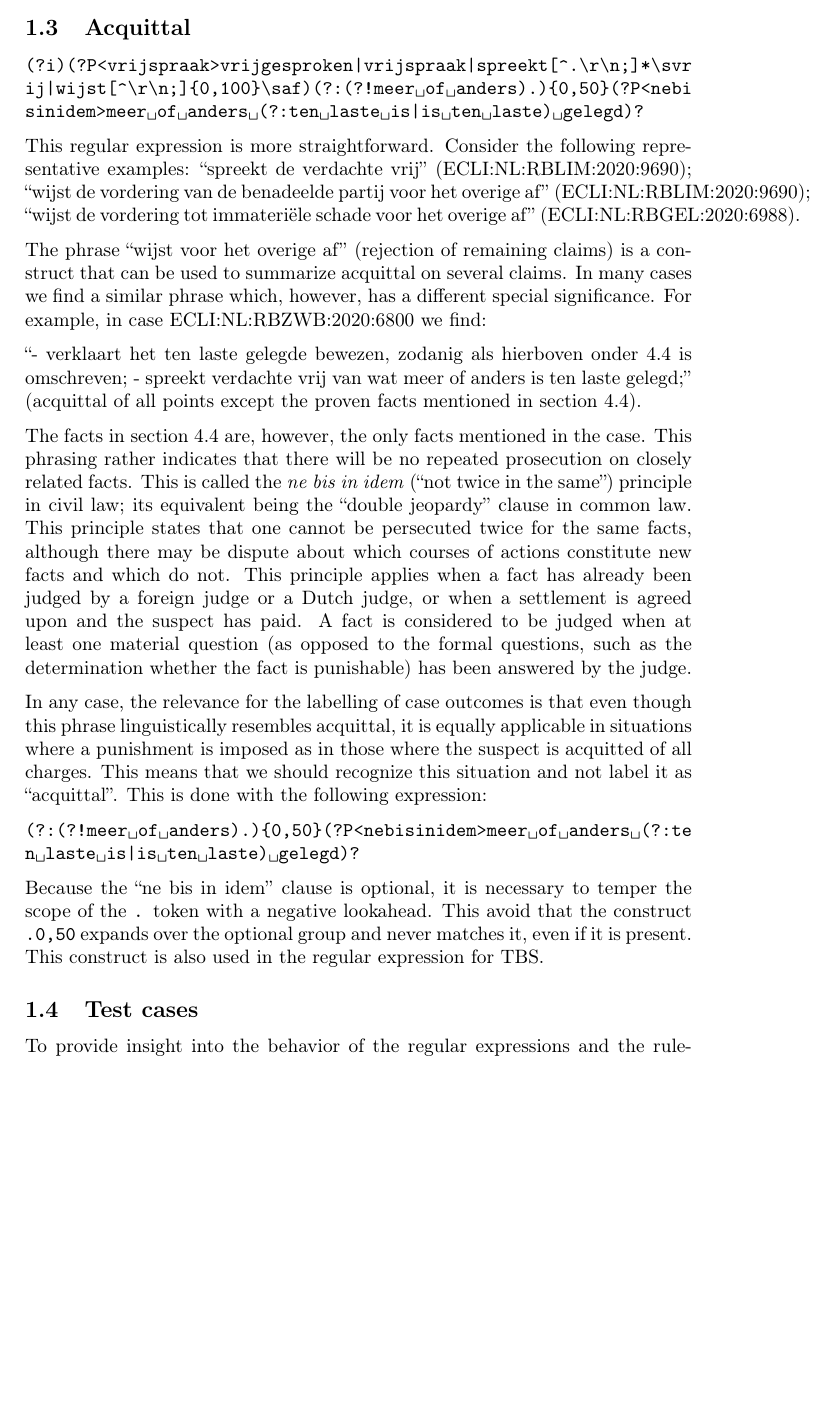
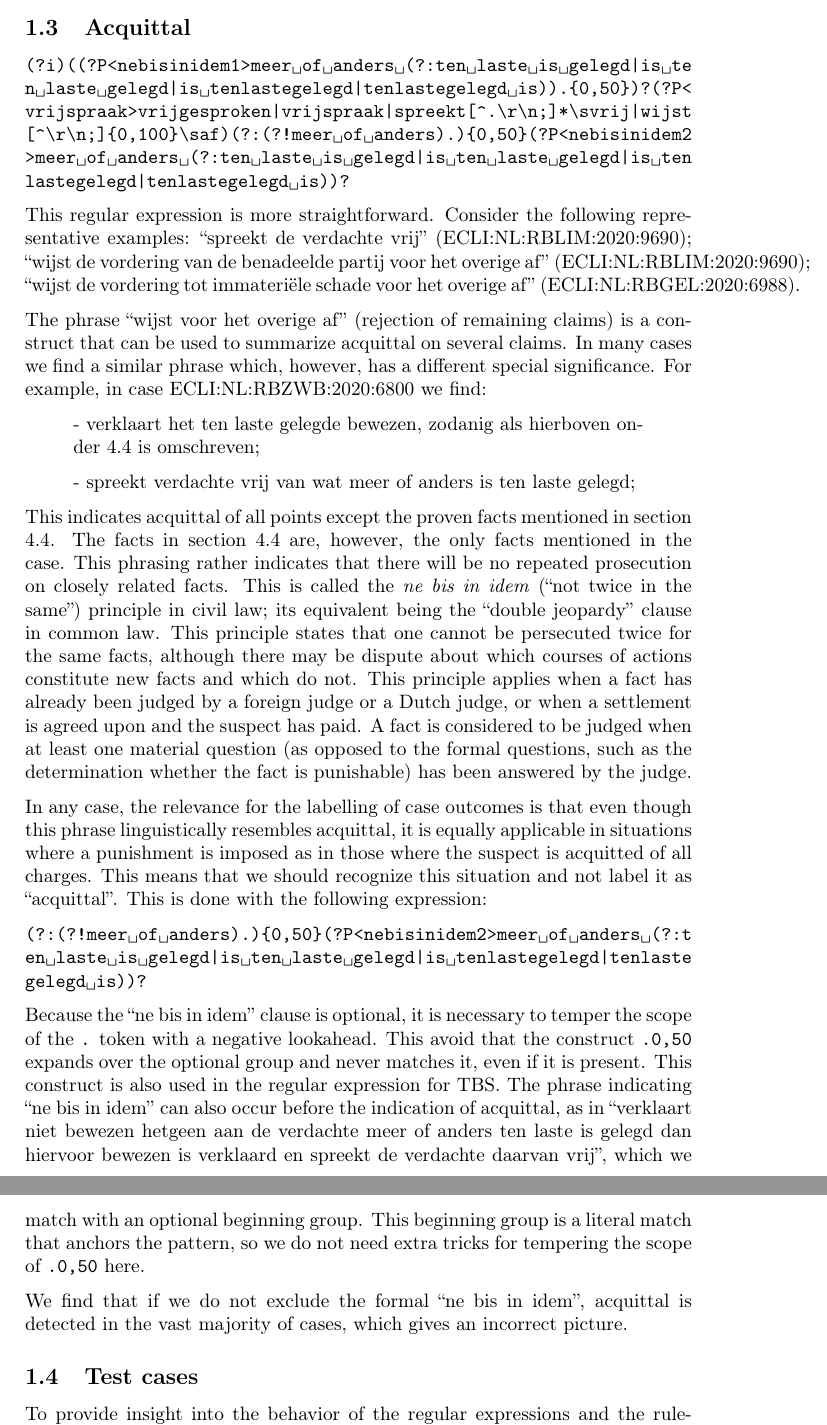
Before and after one commit to EdwinWenink/dutch-criminal-law-punishment-extraction, a LaTeX document (docs/supplementary.tex): part of page 8 of 16 before the commit and two parts of pages 8 and 9 of 16 after it, the two joined at a grey line, cut so that both start at the same text, the shorter picture padded with empty space. Compiled offline with pdfLaTeX.

Commit message:
Update acquitall description in supplementary materials

```diff
--- a/docs/supplementary.tex
+++ b/docs/supplementary.tex
@@ -279,7 +279,10 @@ The following examples are all detected:
 
 \subsection{Acquittal}
 
-\literalset\vrijspraak (?i)(?P<vrijspraak>vrijgesproken|vrijspraak|spreekt[^.\r\n;]*\svrij|wijst[^\r\n;]{0,100}\saf)(?:(?!meer of anders).){0,50}(?P<nebisinidem>meer of anders (?:ten laste is|is ten laste) gelegd)?
+% Old version
+%\literalset\vrijspraak (?i)(?P<vrijspraak>vrijgesproken|vrijspraak|spreekt[^.\r\n;]*\svrij|wijst[^\r\n;]{0,100}\saf)(?:(?!meer of anders).){0,50}(?P<nebisinidem>meer of anders (?:ten laste is|is ten laste) gelegd)?
+
+\literalset\vrijspraak (?i)((?P<nebisinidem1>meer of anders (?:ten laste is gelegd|is ten laste gelegd|is tenlastegelegd|tenlastegelegd is)).{0,50})?(?P<vrijspraak>vrijgesproken|vrijspraak|spreekt[^.\r\n;]*\svrij|wijst[^\r\n;]{0,100}\saf)(?:(?!meer of anders).){0,50}(?P<nebisinidem2>meer of anders (?:ten laste is gelegd|is ten laste gelegd|is tenlastegelegd|tenlastegelegd is))?
 
 \texttt{\printliteral\vrijspraak}
 
@@ -293,8 +296,13 @@ The phrase ``wijst voor het overige af'' (rejection of remaining claims) is a co
 In many cases we find a similar phrase which, however, has a different special significance.
 For example, in case ECLI:NL:RBZWB:2020:6800 we find:
 
-``- verklaart het ten laste gelegde bewezen, zodanig als hierboven onder 4.4 is omschreven; - spreekt verdachte vrij van wat meer of anders is ten laste gelegd;'' (acquittal of all points except the proven facts mentioned in section 4.4).
+\begin{quote}
+- verklaart het ten laste gelegde bewezen, zodanig als hierboven onder 4.4 is omschreven;
 
+- spreekt verdachte vrij van wat meer of anders is ten laste gelegd;
+\end{quote}
+
+This indicates acquittal of all points except the proven facts mentioned in section 4.4.
 The facts in section 4.4 are, however, the only facts mentioned in the case.
 This phrasing rather indicates that there will be no repeated prosecution on closely related facts.
 This is called the \emph{ne bis in idem} (``not twice in the same'') principle in civil law; its equivalent being the ``double jeopardy'' clause in common law.
@@ -306,12 +314,18 @@ In any case, the relevance for the labelling of case outcomes is that even thoug
 This means that we should recognize this situation and not label it as ``acquittal''.
 This is done with the following expression:
 
-\literalset\nebisinidem (?:(?!meer of anders).){0,50}(?P<nebisinidem>meer of anders (?:ten laste is|is ten laste) gelegd)?
+% \literalset\nebisinidem (?:(?!meer of anders).){0,50}(?P<nebisinidem>meer of anders (?:ten laste is|is ten laste) gelegd)?
+\literalset\nebisinidem (?:(?!meer of anders).){0,50}(?P<nebisinidem2>meer of anders (?:ten laste is gelegd|is ten laste gelegd|is tenlastegelegd|tenlastegelegd is))?
 \texttt{\printliteral\nebisinidem}
 
 Because the ``ne bis in idem'' clause is optional, it is necessary to temper the scope of the \texttt{.} token with a negative lookahead.
 This avoid that the construct \texttt{.{0,50}} expands over the optional group and never matches it, even if it is present.
 This construct is also used in the regular expression for TBS.
+The phrase indicating ``ne bis in idem'' can also occur before the indication of acquittal, as in ``verklaart niet bewezen hetgeen aan de verdachte meer of anders ten laste is gelegd dan hiervoor bewezen is verklaard en spreekt de verdachte daarvan vrij'', which we match with an optional beginning group.
+This beginning group is a literal match that anchors the pattern, so we do not need extra tricks for tempering the scope of \texttt{.{0,50}} here.
+
+We find that if we do not exclude the formal ``ne bis in idem'', acquittal is detected in the vast majority of cases, which gives an incorrect picture.
+
 
 \subsection{Test cases}\label{sec:strafmaat_test_cases}
 
```
Also changed, not shown: docs/supplementary.pdf.
